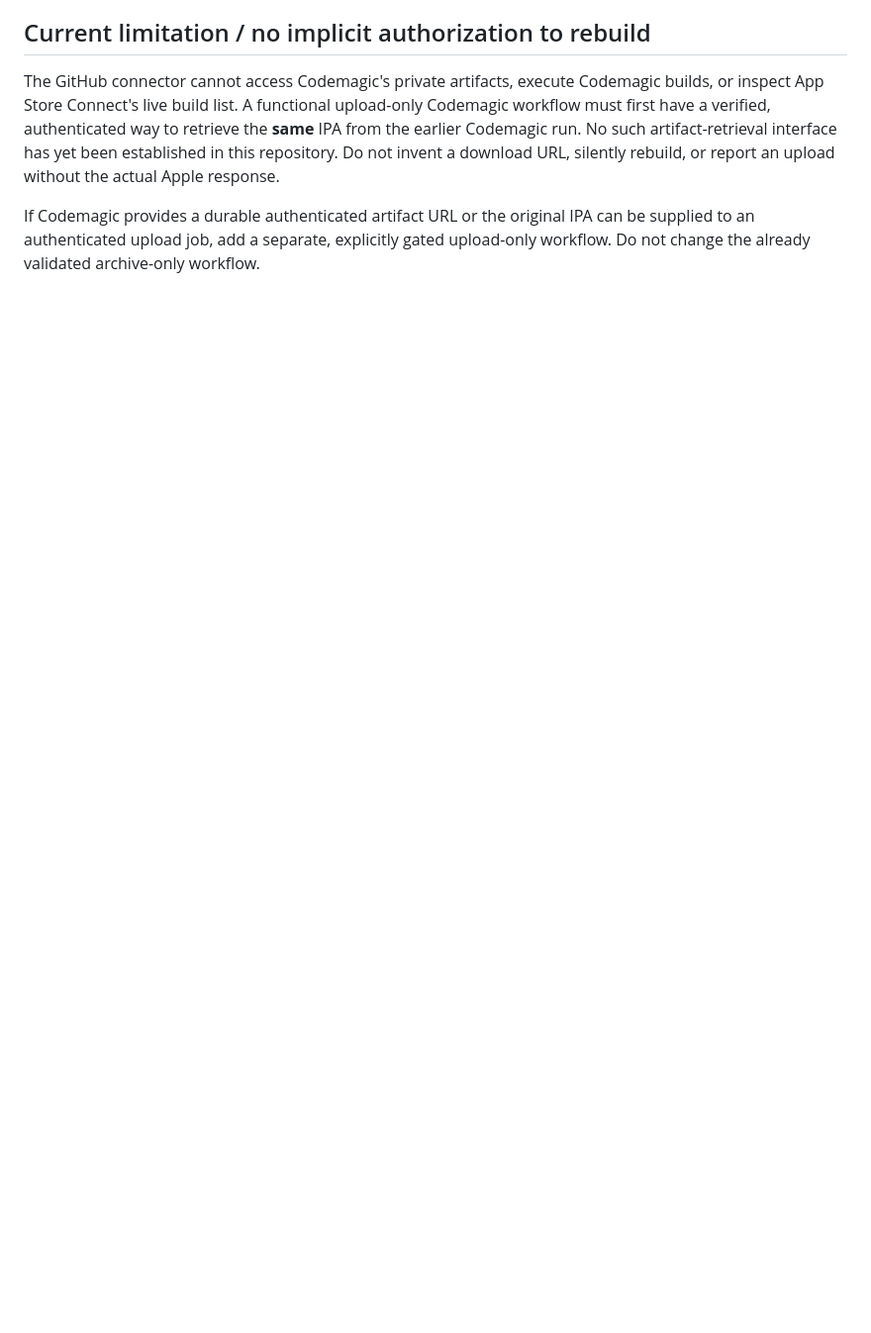
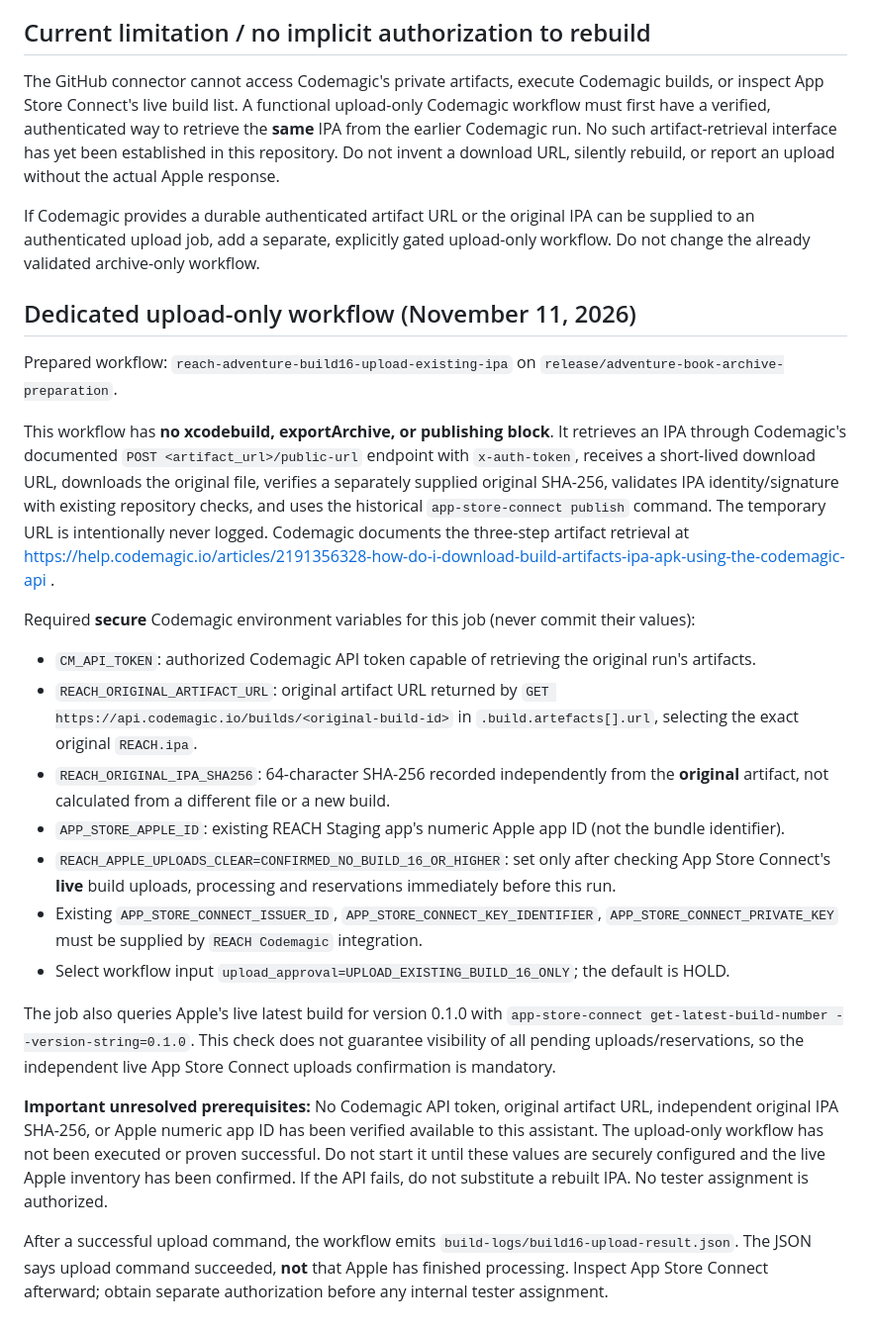
Before and after one commit to czn69tmfd8-sudo/Reach-proto-, a Markdown page: native/release/ADVENTURE_BOOK_UPLOAD_PROCEDURE.md, the part around the change. Shown at 99% size. GitHub-like rendering; blank space fills up the shorter version.

Commit message:
docs: record Codemagic API artifact transfer, upload-only workflow and safety gates

```diff
--- a/native/release/ADVENTURE_BOOK_UPLOAD_PROCEDURE.md
+++ b/native/release/ADVENTURE_BOOK_UPLOAD_PROCEDURE.md
@@ -38,3 +38,24 @@ The repository contains a previously used Codemagic integration:
 The GitHub connector cannot access Codemagic's private artifacts, execute Codemagic builds, or inspect App Store Connect's live build list. A functional upload-only Codemagic workflow must first have a verified, authenticated way to retrieve the **same** IPA from the earlier Codemagic run. No such artifact-retrieval interface has yet been established in this repository. Do not invent a download URL, silently rebuild, or report an upload without the actual Apple response.
 
 If Codemagic provides a durable authenticated artifact URL or the original IPA can be supplied to an authenticated upload job, add a separate, explicitly gated upload-only workflow. Do not change the already validated archive-only workflow.
+
+## Dedicated upload-only workflow (November 11, 2026)
+
+Prepared workflow: `reach-adventure-build16-upload-existing-ipa` on `release/adventure-book-archive-preparation`.
+
+This workflow has **no xcodebuild, exportArchive, or publishing block**. It retrieves an IPA through Codemagic's documented `POST <artifact_url>/public-url` endpoint with `x-auth-token`, receives a short-lived download URL, downloads the original file, verifies a separately supplied original SHA-256, validates IPA identity/signature with existing repository checks, and uses the historical `app-store-connect publish` command. The temporary URL is intentionally never logged. Codemagic documents the three-step artifact retrieval at https://help.codemagic.io/articles/2191356328-how-do-i-download-build-artifacts-ipa-apk-using-the-codemagic-api .
+
+Required **secure** Codemagic environment variables for this job (never commit their values):
+- `CM_API_TOKEN`: authorized Codemagic API token capable of retrieving the original run's artifacts.
+- `REACH_ORIGINAL_ARTIFACT_URL`: original artifact URL returned by `GET https://api.codemagic.io/builds/<original-build-id>` in `.build.artefacts[].url`, selecting the exact original `REACH.ipa`.
+- `REACH_ORIGINAL_IPA_SHA256`: 64-character SHA-256 recorded independently from the **original** artifact, not calculated from a different file or a new build.
+- `APP_STORE_APPLE_ID`: existing REACH Staging app's numeric Apple app ID (not the bundle identifier).
+- `REACH_APPLE_UPLOADS_CLEAR=CONFIRMED_NO_BUILD_16_OR_HIGHER`: set only after checking App Store Connect's **live** build uploads, processing and reservations immediately before this run.
+- Existing `APP_STORE_CONNECT_ISSUER_ID`, `APP_STORE_CONNECT_KEY_IDENTIFIER`, `APP_STORE_CONNECT_PRIVATE_KEY` must be supplied by `REACH Codemagic` integration.
+- Select workflow input `upload_approval=UPLOAD_EXISTING_BUILD_16_ONLY`; the default is HOLD.
+
+The job also queries Apple's live latest build for version 0.1.0 with `app-store-connect get-latest-build-number --version-string=0.1.0`. This check does not guarantee visibility of all pending uploads/reservations, so the independent live App Store Connect uploads confirmation is mandatory.
+
+**Important unresolved prerequisites:** No Codemagic API token, original artifact URL, independent original IPA SHA-256, or Apple numeric app ID has been verified available to this assistant. The upload-only workflow has not been executed or proven successful. Do not start it until these values are securely configured and the live Apple inventory has been confirmed. If the API fails, do not substitute a rebuilt IPA. No tester assignment is authorized.
+
+After a successful upload command, the workflow emits `build-logs/build16-upload-result.json`. The JSON says upload command succeeded, **not** that Apple has finished processing. Inspect App Store Connect afterward; obtain separate authorization before any internal tester assignment.
```
